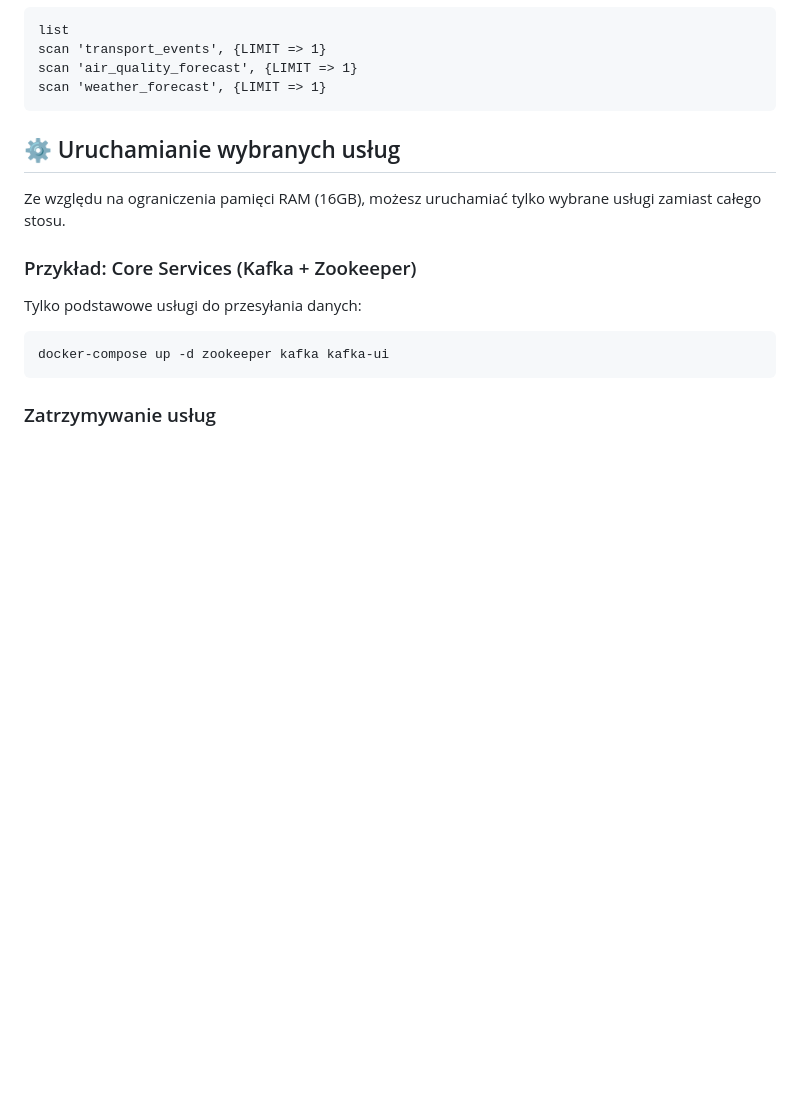
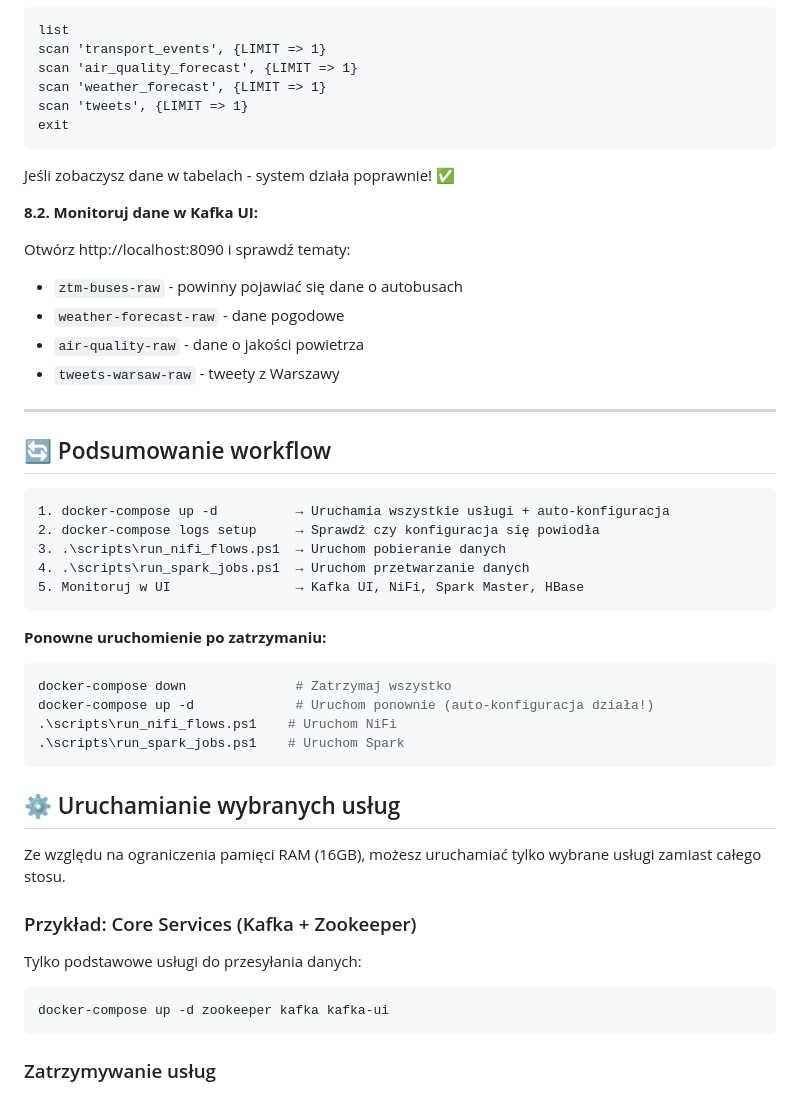
Before and after one commit to AristocratesJ/big-data-interactive-ads, a Markdown page: README.md, the part around one of its changes. GitHub-like rendering; blank space fills up the shorter version.

````diff
--- a/README.md
+++ b/README.md
@@ -164,6 +219,40 @@ list
 scan 'transport_events', {LIMIT => 1}
 scan 'air_quality_forecast', {LIMIT => 1}
 scan 'weather_forecast', {LIMIT => 1}
+scan 'tweets', {LIMIT => 1}
+exit
+```
+
+Jeśli zobaczysz dane w tabelach - system działa poprawnie! ✅
+
+**8.2. Monitoruj dane w Kafka UI:**
+
+Otwórz http://localhost:8090 i sprawdź tematy:
+
+- `ztm-buses-raw` - powinny pojawiać się dane o autobusach
+- `weather-forecast-raw` - dane pogodowe
+- `air-quality-raw` - dane o jakości powietrza
+- `tweets-warsaw-raw` - tweety z Warszawy
+
+---
+
+## 🔄 Podsumowanie workflow
+
+```
+1. docker-compose up -d          → Uruchamia wszystkie usługi + auto-konfiguracja
+2. docker-compose logs setup     → Sprawdź czy konfiguracja się powiodła
+3. .\scripts\run_nifi_flows.ps1  → Uruchom pobieranie danych
+4. .\scripts\run_spark_jobs.ps1  → Uruchom przetwarzanie danych
+5. Monitoruj w UI                → Kafka UI, NiFi, Spark Master, HBase
+```
+
+**Ponowne uruchomienie po zatrzymaniu:**
+
+```powershell
+docker-compose down              # Zatrzymaj wszystko
+docker-compose up -d             # Uruchom ponownie (auto-konfiguracja działa!)
+.\scripts\run_nifi_flows.ps1    # Uruchom NiFi
+.\scripts\run_spark_jobs.ps1    # Uruchom Spark
 ```
 
 ## ⚙️ Uruchamianie wybranych usług
````
Also changed, not shown: other parts of README.md (+65 -10 lines).
